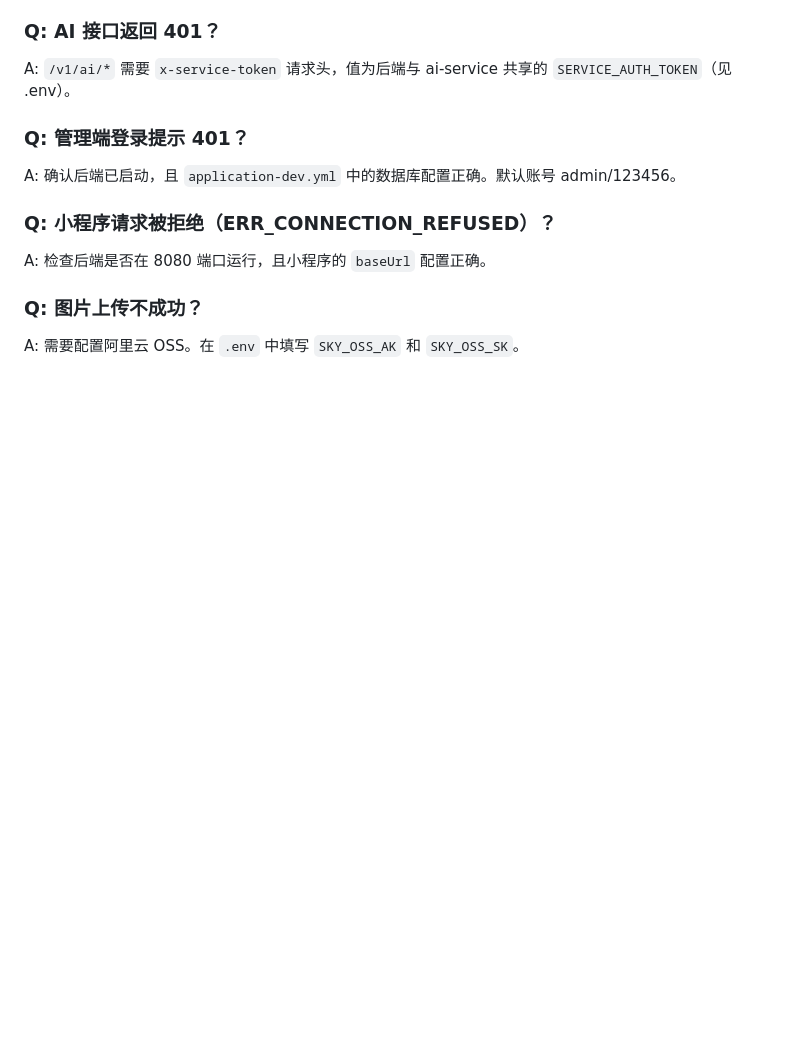
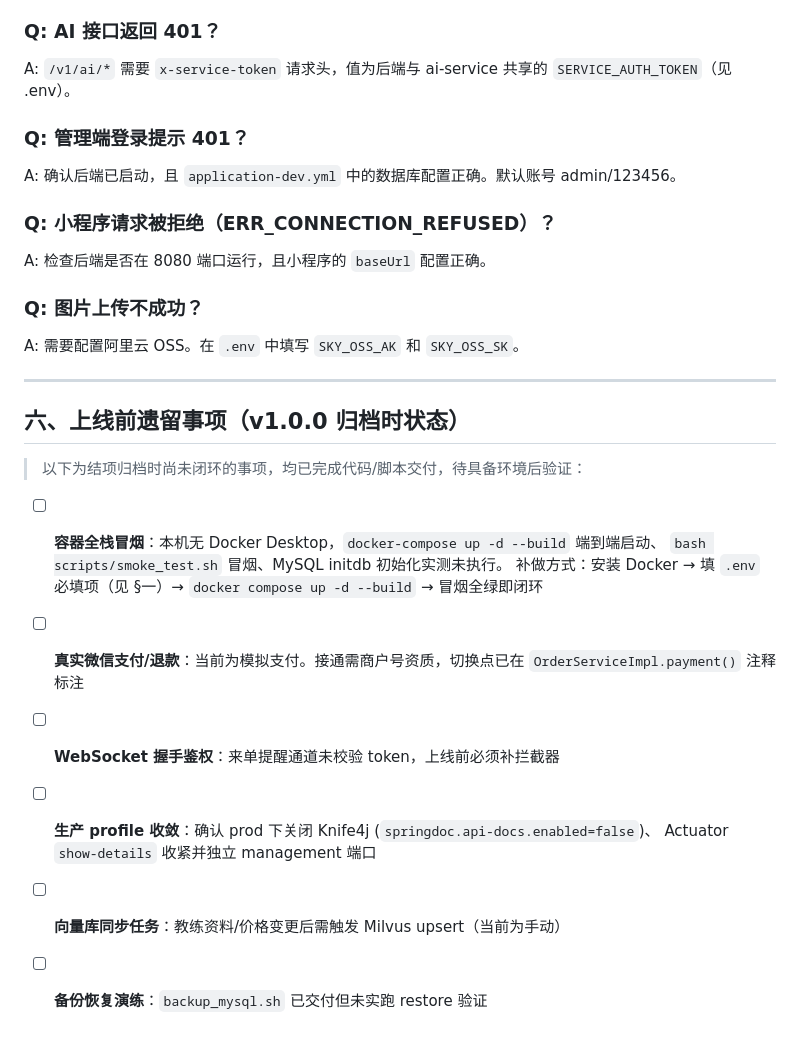
Before and after one commit to muyiyang09/sports-takeout, a Markdown page: DEPLOY.md, the part around the change. Rendered like a GitHub page; blank space fills up the shorter version.

Commit message:
docs: record pre-launch leftover items for v1.0.0 archive

```diff
--- a/DEPLOY.md
+++ b/DEPLOY.md
@@ -184,3 +184,20 @@ A: 检查后端是否在 8080 端口运行，且小程序的 `baseUrl` 配置正
 
 ### Q: 图片上传不成功？
 A: 需要配置阿里云 OSS。在 `.env` 中填写 `SKY_OSS_AK` 和 `SKY_OSS_SK`。
+
+---
+
+## 六、上线前遗留事项（v1.0.0 归档时状态）
+
+> 以下为结项归档时尚未闭环的事项，均已完成代码/脚本交付，待具备环境后验证：
+
+- [ ] **容器全栈冒烟**：本机无 Docker Desktop，`docker-compose up -d --build` 端到端启动、
+      `bash scripts/smoke_test.sh` 冒烟、MySQL initdb 初始化实测未执行。
+      补做方式：安装 Docker → 填 `.env` 必填项（见 §一）→ `docker compose up -d --build` → 冒烟全绿即闭环
+- [ ] **真实微信支付/退款**：当前为模拟支付。接通需商户号资质，切换点已在
+      `OrderServiceImpl.payment()` 注释标注
+- [ ] **WebSocket 握手鉴权**：来单提醒通道未校验 token，上线前必须补拦截器
+- [ ] **生产 profile 收敛**：确认 prod 下关闭 Knife4j (`springdoc.api-docs.enabled=false`)、
+      Actuator `show-details` 收紧并独立 management 端口
+- [ ] **向量库同步任务**：教练资料/价格变更后需触发 Milvus upsert（当前为手动）
+- [ ] **备份恢复演练**：`backup_mysql.sh` 已交付但未实跑 restore 验证
```
